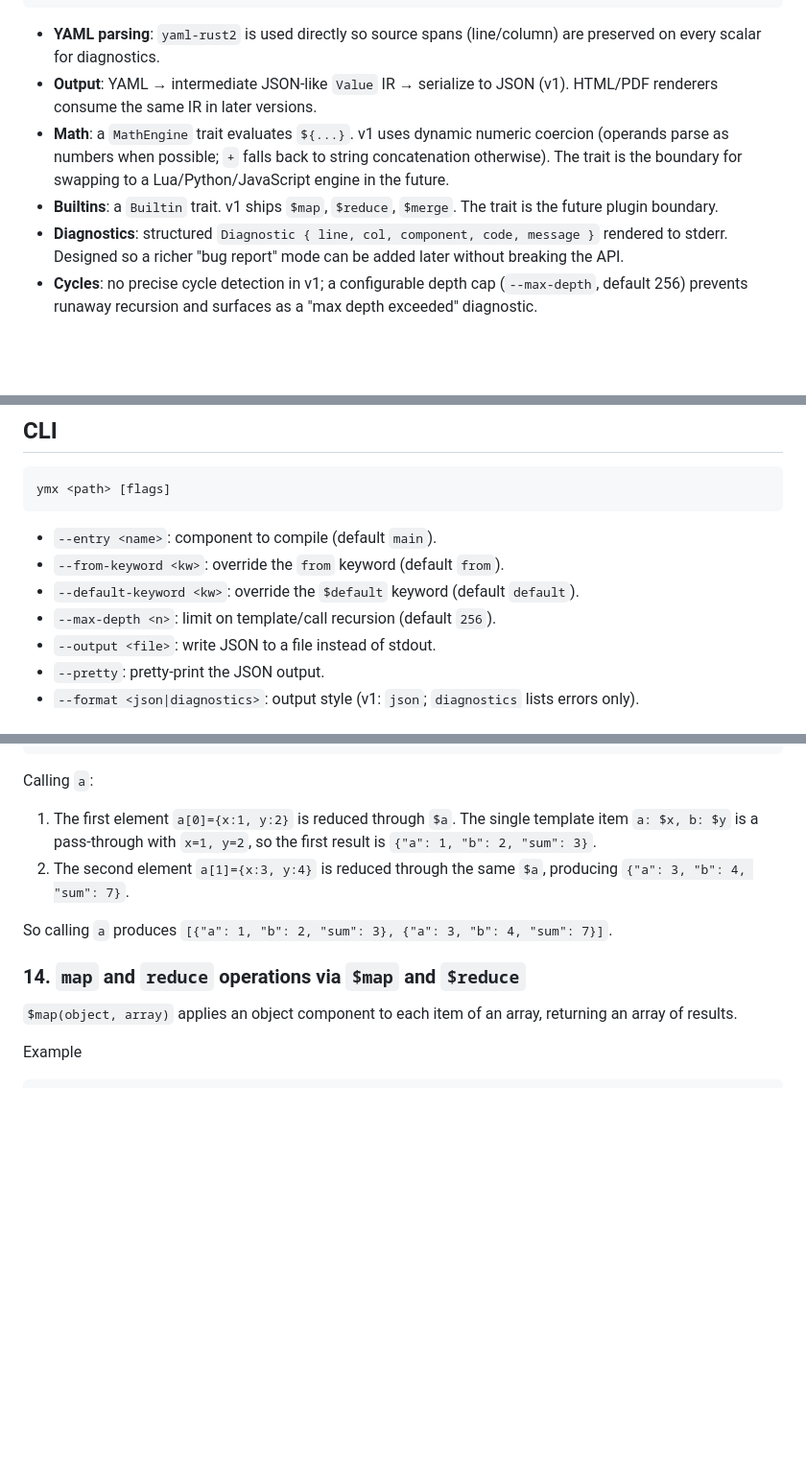
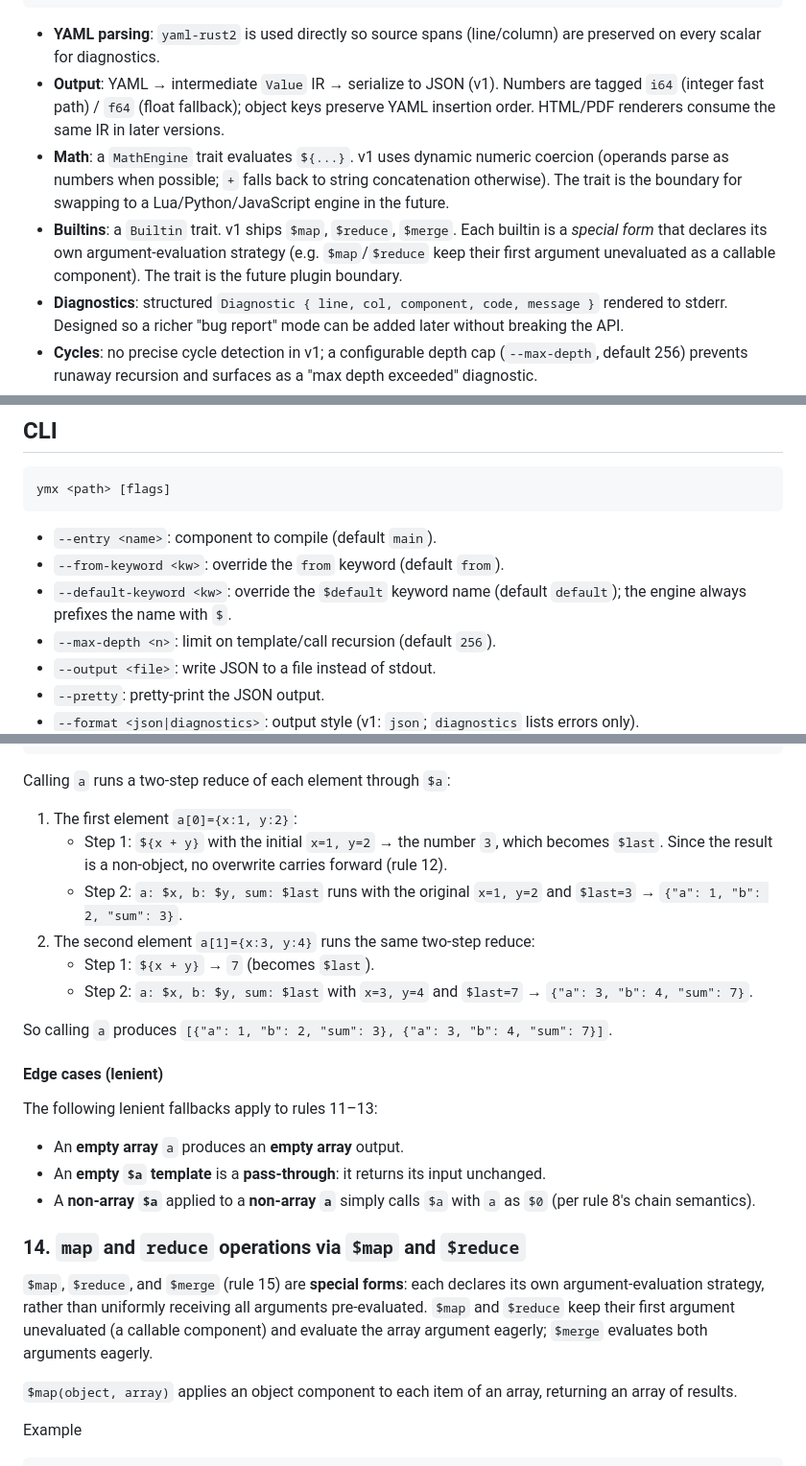
Before and after one commit to lucas-campagna/ymx, a Markdown page: docs/PRD.md, 3 parts joined by grey strips. Shown at 96% size. Drawn GitHub-style; blank space fills up the shorter version.

Commit message:
docs: capture final v1 design decisions in PRD
- Fix stale rule 13 walkthrough with two-step nested-bullet walkthrough
- Add edge case fallbacks for rules 11-13 (empty array, empty template,
  scalar/non-array mismatch)
- Rule 7: hard error on multiple property-name matches (ambiguous shortcut)
- Rule 14: builtins are special forms with per-builtin evaluation strategy
- Architecture/Output: Value IR uses tagged i64/f64 numbers and preserves
  YAML insertion order for object keys
- CLI: clarify --default-keyword overrides the name after $ (engine
  always prefixes with $)

````diff
--- a/docs/PRD.md
+++ b/docs/PRD.md
@@ -52,9 +52,9 @@ ymx/
 ```
 
 - **YAML parsing**: `yaml-rust2` is used directly so source spans (line/column) are preserved on every scalar for diagnostics.
-- **Output**: YAML → intermediate JSON-like `Value` IR → serialize to JSON (v1). HTML/PDF renderers consume the same IR in later versions.
+- **Output**: YAML → intermediate `Value` IR → serialize to JSON (v1). Numbers are tagged `i64` (integer fast path) / `f64` (float fallback); object keys preserve YAML insertion order. HTML/PDF renderers consume the same IR in later versions.
 - **Math**: a `MathEngine` trait evaluates `${...}`. v1 uses dynamic numeric coercion (operands parse as numbers when possible; `+` falls back to string concatenation otherwise). The trait is the boundary for swapping to a Lua/Python/JavaScript engine in the future.
-- **Builtins**: a `Builtin` trait. v1 ships `$map`, `$reduce`, `$merge`. The trait is the future plugin boundary.
+- **Builtins**: a `Builtin` trait. v1 ships `$map`, `$reduce`, `$merge`. Each builtin is a *special form* that declares its own argument-evaluation strategy (e.g. `$map`/`$reduce` keep their first argument unevaluated as a callable component). The trait is the future plugin boundary.
 - **Diagnostics**: structured `Diagnostic { line, col, component, code, message }` rendered to stderr. Designed so a richer "bug report" mode can be added later without breaking the API.
 - **Cycles**: no precise cycle detection in v1; a configurable depth cap (`--max-depth`, default 256) prevents runaway recursion and surfaces as a "max depth exceeded" diagnostic.
 
@@ -75,7 +75,7 @@ ymx <path> [flags]
 
 - `--entry <name>`: component to compile (default `main`).
 - `--from-keyword <kw>`: override the `from` keyword (default `from`).
-- `--default-keyword <kw>`: override the `$default` keyword (default `default`).
+- `--default-keyword <kw>`: override the `$default` keyword name (default `default`); the engine always prefixes the name with `$`.
 - `--max-depth <n>`: limit on template/call recursion (default `256`).
 - `--output <file>`: write JSON to a file instead of stdout.
 - `--pretty`: pretty-print the JSON output.
@@ -338,14 +340,28 @@ a:
     y: 4
 ```
 
-Calling `a`:
+Calling `a` runs a two-step reduce of each element through `$a`:
 
-1. The first element `a[0]={x:1, y:2}` is reduced through `$a`. The single template item `a: $x, b: $y` is a pass-through with `x=1, y=2`, so the first result is `{"a": 1, "b": 2, "sum": 3}`.
-2. The second element `a[1]={x:3, y:4}` is reduced through the same `$a`, producing `{"a": 3, "b": 4, "sum": 7}`.
+1. The first element `a[0]={x:1, y:2}`:
+   - Step 1: `${x + y}` with the initial `x=1, y=2` → the number `3`, which becomes `$last`. Since the result is a non-object, no overwrite carries forward (rule 12).
+   - Step 2: `a: $x, b: $y, sum: $last` runs with the original `x=1, y=2` and `$last=3` → `{"a": 1, "b": 2, "sum": 3}`.
+2. The second element `a[1]={x:3, y:4}` runs the same two-step reduce:
+   - Step 1: `${x + y}` → `7` (becomes `$last`).
+   - Step 2: `a: $x, b: $y, sum: $last` with `x=3, y=4` and `$last=7` → `{"a": 3, "b": 4, "sum": 7}`.
 
 So calling `a` produces `[{"a": 1, "b": 2, "sum": 3}, {"a": 3, "b": 4, "sum": 7}]`.
 
+#### Edge cases (lenient)
+
+The following lenient fallbacks apply to rules 11–13:
+
+- An **empty array** `a` produces an **empty array** output.
+- An **empty `$a` template** is a **pass-through**: it returns its input unchanged.
+- A **non-array `$a`** applied to a **non-array `a`** simply calls `$a` with `a` as `$0` (per rule 8's chain semantics).
+
 ### 14. `map` and `reduce` operations via `$map` and `$reduce`
+
+`$map`, `$reduce`, and `$merge` (rule 15) are **special forms**: each declares its own argument-evaluation strategy, rather than uniformly receiving all arguments pre-evaluated. `$map` and `$reduce` keep their first argument unevaluated (a callable component) and evaluate the array argument eagerly; `$merge` evaluates both arguments eagerly.
 
 `$map(object, array)` applies an object component to each item of an array, returning an array of results.
 
````
Also changed, not shown: other parts of docs/PRD.md (+2 -0 lines).
